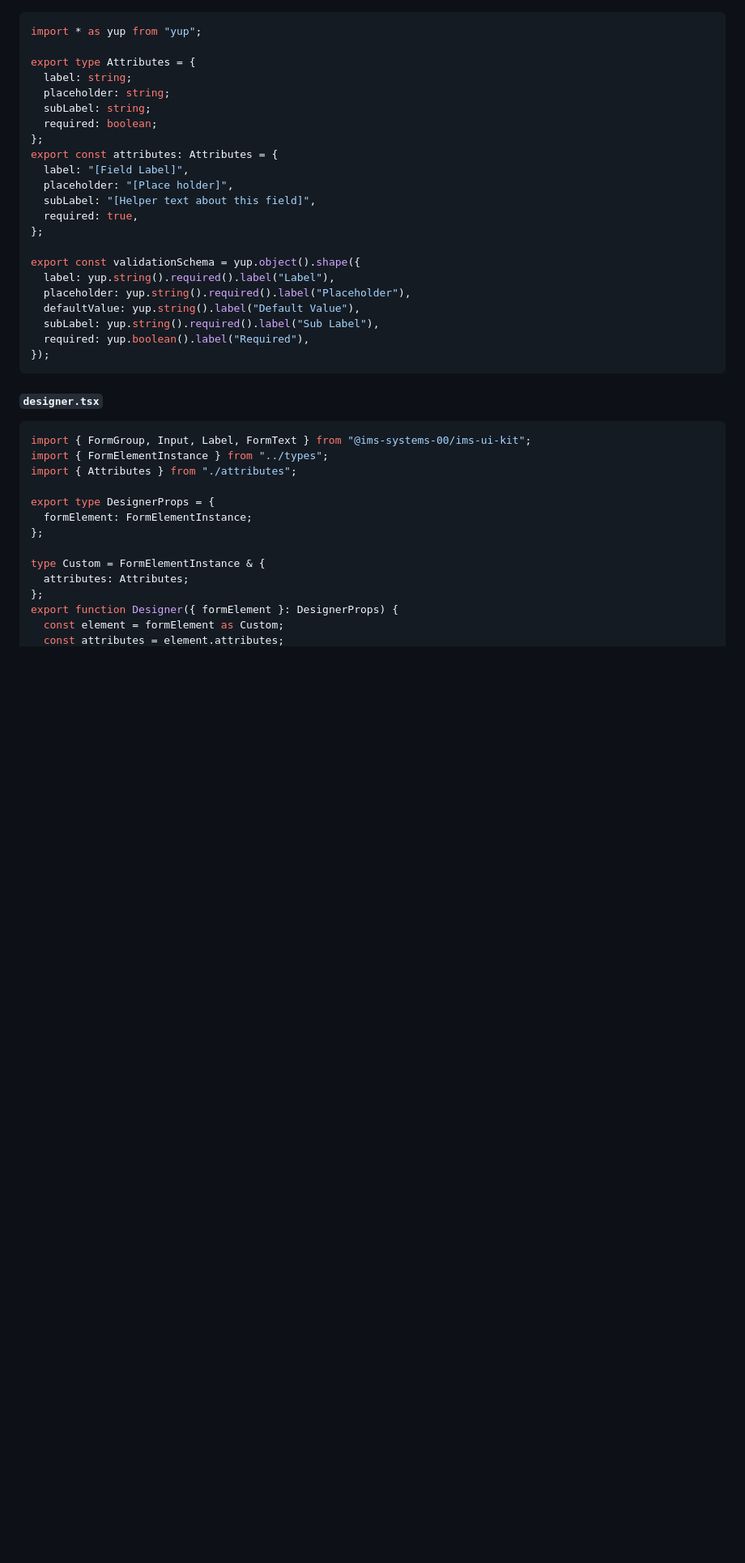
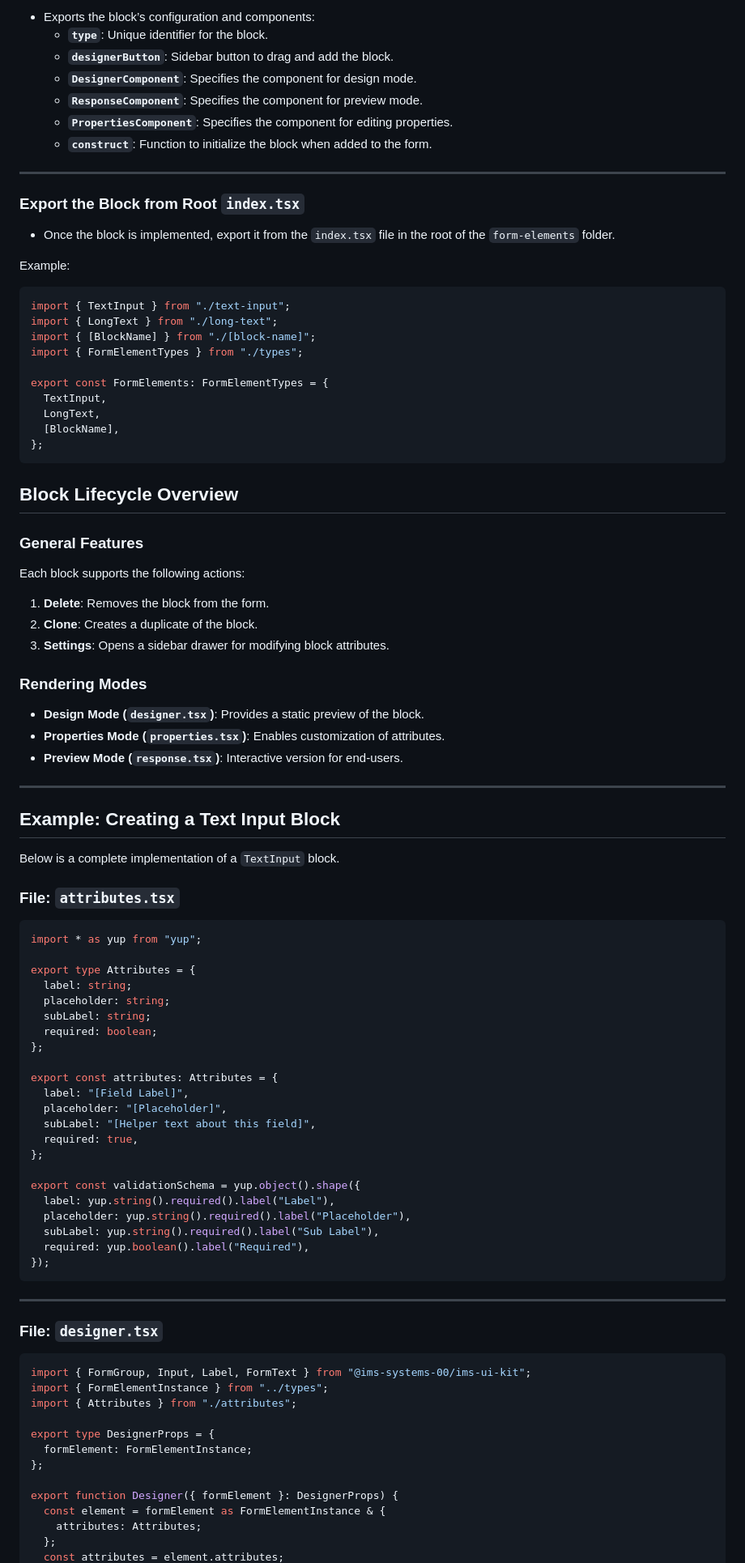
Before and after one commit to harun-ims/clean-commits, a Markdown page: README.md, the part around the change printed below. Shown: that part at 81% size. Rendered like a GitHub page; blank space fills up the shorter version.

````diff
--- a/README.md
+++ b/README.md
@@ -72,3 +87,55 @@ Here’s an example of how a `Text Input` component is implemented.
+- Exports the block’s configuration and components:
+  - **`type`**: Unique identifier for the block.
+  - **`designerButton`**: Sidebar button to drag and add the block.
+  - **`DesignerComponent`**: Specifies the component for design mode.
+  - **`ResponseComponent`**: Specifies the component for preview mode.
+  - **`PropertiesComponent`**: Specifies the component for editing properties.
+  - **`construct`**: Function to initialize the block when added to the form.
+
+---
+
+### Export the Block from Root `index.tsx`
+
+- Once the block is implemented, export it from the `index.tsx` file in the root of the `form-elements` folder.
+
+Example:
+
+```tsx
+import { TextInput } from "./text-input";
+import { LongText } from "./long-text";
+import { [BlockName] } from "./[block-name]";
+import { FormElementTypes } from "./types";
+
+export const FormElements: FormElementTypes = {
+  TextInput,
+  LongText,
+  [BlockName],
+};
+```
+
+## Block Lifecycle Overview
+
+### General Features
+
+Each block supports the following actions:
+
+1. **Delete**: Removes the block from the form.
+2. **Clone**: Creates a duplicate of the block.
+3. **Settings**: Opens a sidebar drawer for modifying block attributes.
+
+### Rendering Modes
+
+- **Design Mode (`designer.tsx`)**: Provides a static preview of the block.
+- **Properties Mode (`properties.tsx`)**: Enables customization of attributes.
+- **Preview Mode (`response.tsx`)**: Interactive version for end-users.
+
+---
+
+## Example: Creating a Text Input Block
+
+Below is a complete implementation of a `TextInput` block.
+
+### File: `attributes.tsx`
 
 ```tsx
 import * as yup from "yup";
@@ -79,9 +146,10 @@ export type Attributes = {
   subLabel: string;
   required: boolean;
 };
+
 export const attributes: Attributes = {
   label: "[Field Label]",
-  placeholder: "[Place holder]",
+  placeholder: "[Placeholder]",
   subLabel: "[Helper text about this field]",
   required: true,
 };
@@ -89,13 +157,14 @@ export const attributes: Attributes = {
 export const validationSchema = yup.object().shape({
   label: yup.string().required().label("Label"),
   placeholder: yup.string().required().label("Placeholder"),
-  defaultValue: yup.string().label("Default Value"),
   subLabel: yup.string().required().label("Sub Label"),
   required: yup.boolean().label("Required"),
 });
 ```
 
-#### `designer.tsx`
+---
+
+### File: `designer.tsx`
 
 ```tsx
 import { FormGroup, Input, Label, FormText } from "@ims-systems-00/ims-ui-kit";
@@ -106,9 +175,8 @@ export type DesignerProps = {
   formElement: FormElementInstance;
 };
 
-type Custom = FormElementInstance & {
-  attributes: Attributes;
-};
 export function Designer({ formElement }: DesignerProps) {
-  const element = formElement as Custom;
+  const element = formElement as FormElementInstance & {
+    attributes: Attributes;
+  };
   const attributes = element.attributes;
````
Also changed, not shown: other parts of README.md (+100 -93 lines).
